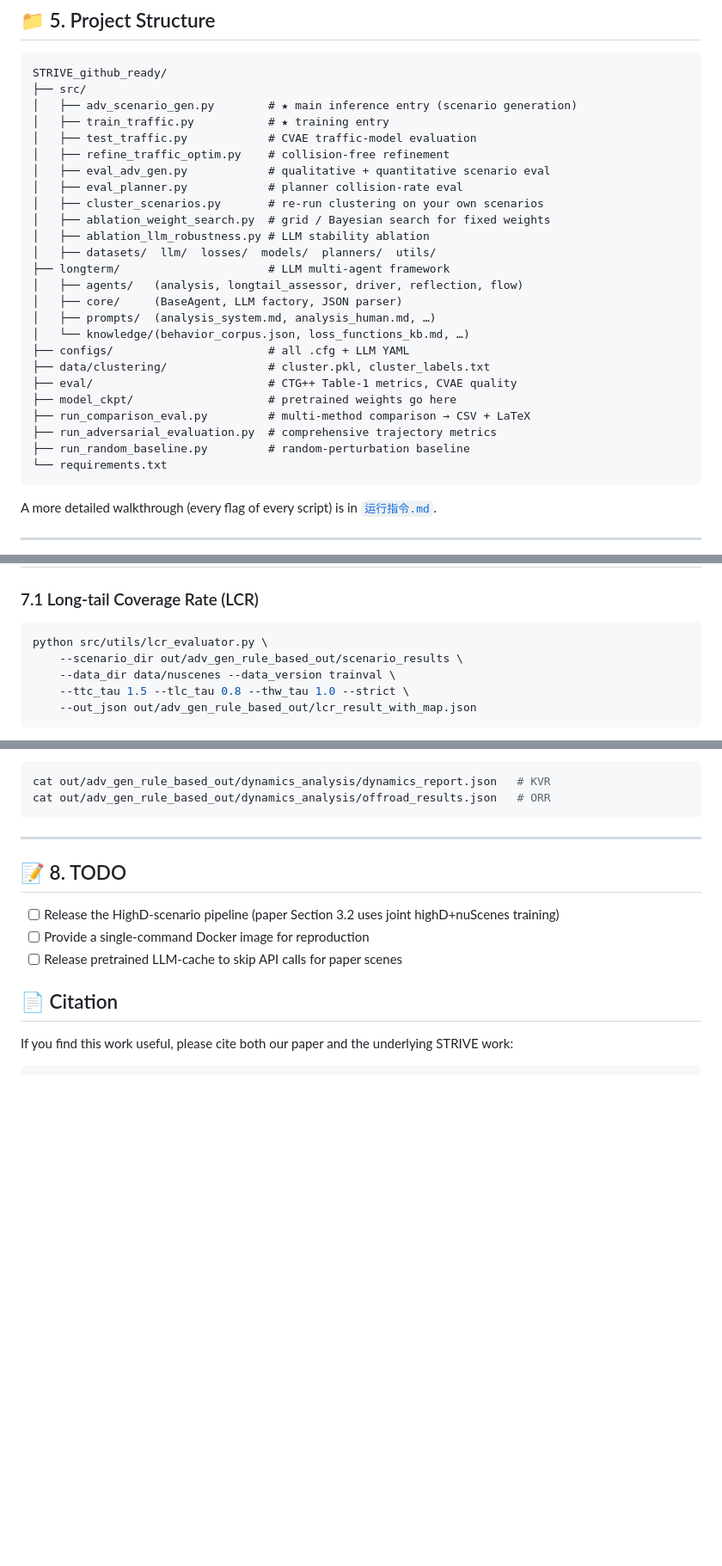
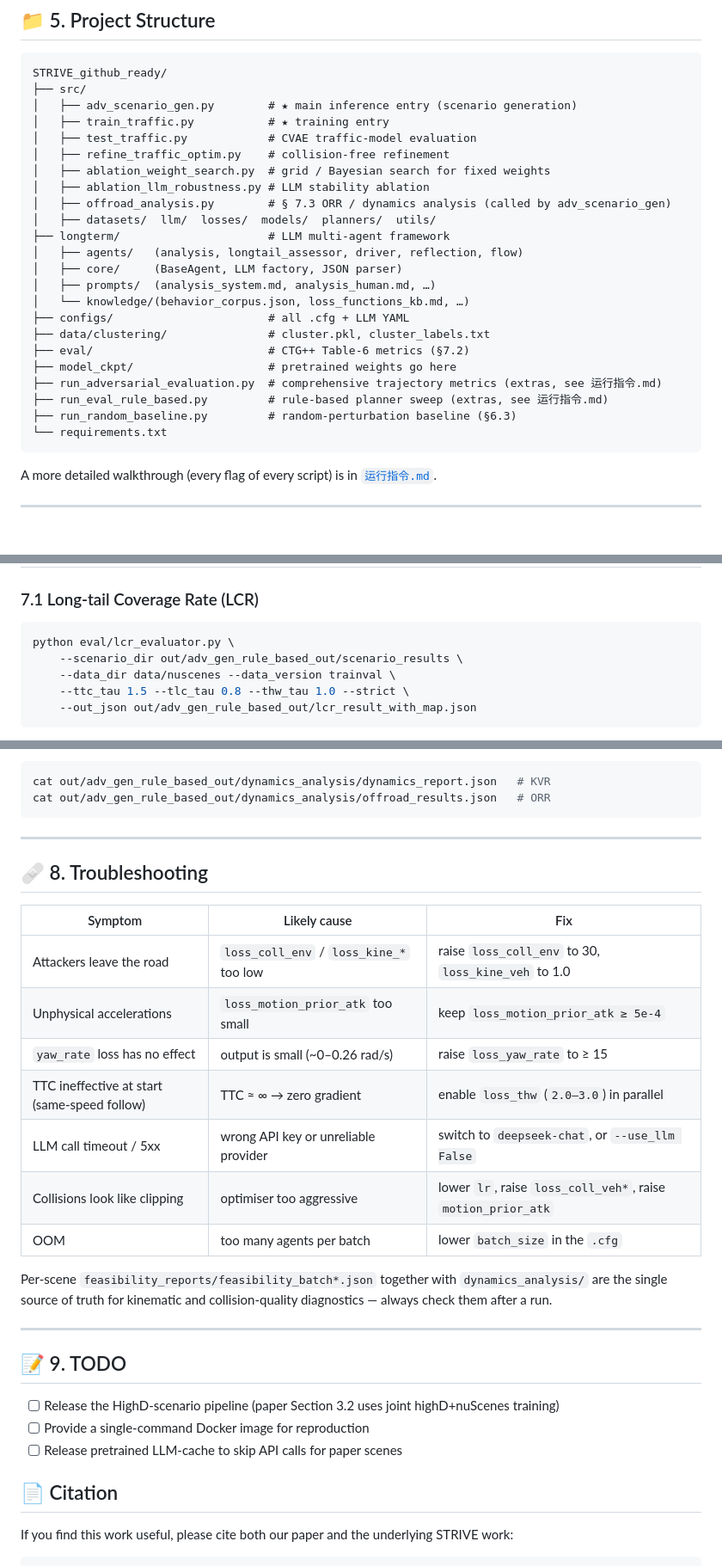
Before and after one commit to echoleaeperw/LRF, a Markdown page: README.md, 3 parts joined by grey strips. Shown at 86% size. Rendered like a GitHub page; blank space fills up the shorter version.

````diff
--- a/README.md
+++ b/README.md
@@ -183,11 +183,9 @@ STRIVE_github_ready/
 │   ├── train_traffic.py           # ★ training entry
 │   ├── test_traffic.py            # CVAE traffic-model evaluation
 │   ├── refine_traffic_optim.py    # collision-free refinement
-│   ├── eval_adv_gen.py            # qualitative + quantitative scenario eval
-│   ├── eval_planner.py            # planner collision-rate eval
-│   ├── cluster_scenarios.py       # re-run clustering on your own scenarios
 │   ├── ablation_weight_search.py  # grid / Bayesian search for fixed weights
 │   ├── ablation_llm_robustness.py # LLM stability ablation
+│   ├── offroad_analysis.py        # § 7.3 ORR / dynamics analysis (called by adv_scenario_gen)
 │   ├── datasets/  llm/  losses/  models/  planners/  utils/
 ├── longterm/                      # LLM multi-agent framework
 │   ├── agents/   (analysis, longtail_assessor, driver, reflection, flow)
@@ -196,11 +194,11 @@ STRIVE_github_ready/
 │   └── knowledge/(behavior_corpus.json, loss_functions_kb.md, …)
 ├── configs/                       # all .cfg + LLM YAML
 ├── data/clustering/               # cluster.pkl, cluster_labels.txt
-├── eval/                          # CTG++ Table-1 metrics, CVAE quality
+├── eval/                          # CTG++ Table-6 metrics (§7.2)
 ├── model_ckpt/                    # pretrained weights go here
-├── run_comparison_eval.py         # multi-method comparison → CSV + LaTeX
-├── run_adversarial_evaluation.py  # comprehensive trajectory metrics
-├── run_random_baseline.py         # random-perturbation baseline
+├── run_adversarial_evaluation.py  # comprehensive trajectory metrics (extras, see 运行指令.md)
+├── run_eval_rule_based.py         # rule-based planner sweep (extras, see 运行指令.md)
+├── run_random_baseline.py         # random-perturbation baseline (§6.3)
 └── requirements.txt
 ```
 
@@ -305,7 +303,7 @@ python src/refine_traffic_optim.py \
 ### 7.1 Long-tail Coverage Rate (LCR)
 
 ```bash
-python src/utils/lcr_evaluator.py \
+python eval/lcr_evaluator.py \
     --scenario_dir out/adv_gen_rule_based_out/scenario_results \
     --data_dir data/nuscenes --data_version trainval \
     --ttc_tau 1.5 --tlc_tau 0.8 --thw_tau 1.0 --strict \
@@ -335,7 +333,23 @@ cat out/adv_gen_rule_based_out/dynamics_analysis/offroad_results.json   # ORR
 
 ---
 
-## 📝 8. TODO
+## 🩹 8. Troubleshooting
+
+| Symptom | Likely cause | Fix |
+|---|---|---|
+| Attackers leave the road | `loss_coll_env` / `loss_kine_*` too low | raise `loss_coll_env` to 30, `loss_kine_veh` to 1.0 |
+| Unphysical accelerations | `loss_motion_prior_atk` too small | keep `loss_motion_prior_atk ≥ 5e-4` |
+| `yaw_rate` loss has no effect | output is small (~0–0.26 rad/s) | raise `loss_yaw_rate` to ≥ 15 |
+| TTC ineffective at start (same-speed follow) | TTC ≈ ∞ → zero gradient | enable `loss_thw` (`2.0–3.0`) in parallel |
+| LLM call timeout / 5xx | wrong API key or unreliable provider | switch to `deepseek-chat`, or `--use_llm False` |
+| Collisions look like clipping | optimiser too aggressive | lower `lr`, raise `loss_coll_veh*`, raise `motion_prior_atk` |
+| OOM | too many agents per batch | lower `batch_size` in the `.cfg` |
+
+Per-scene `feasibility_reports/feasibility_batch*.json` together with `dynamics_analysis/` are the single source of truth for kinematic and collision-quality diagnostics — always check them after a run.
+
+---
+
+## 📝 9. TODO
 
 - [ ] Release the HighD-scenario pipeline (paper Section 3.2 uses joint highD+nuScenes training)
 - [ ] Provide a single-command Docker image for reproduction
````
